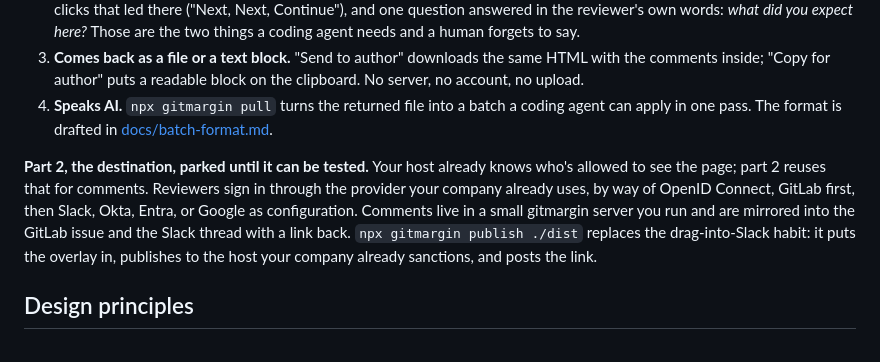
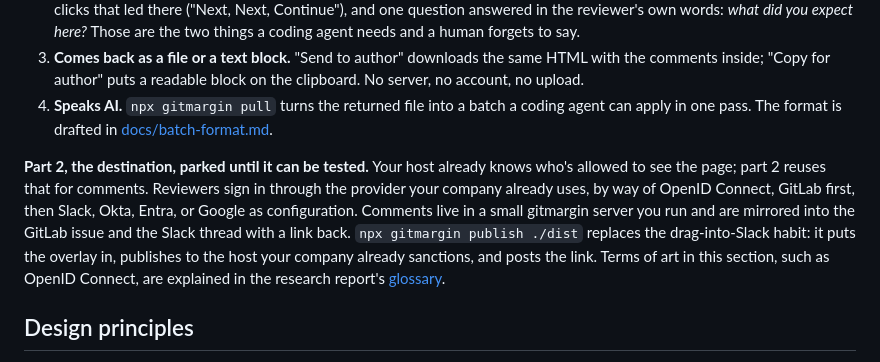
Before and after one commit to mayankmankhand/gitmargin, a Markdown page: README.md, the part around the change. Drawn GitHub-style.

```diff
--- a/README.md
+++ b/README.md
@@ -33,7 +33,7 @@ And there is a second problem hiding inside the first. Even when a comment does
 3. **Comes back as a file or a text block.** "Send to author" downloads the same HTML with the comments inside; "Copy for author" puts a readable block on the clipboard. No server, no account, no upload.
 4. **Speaks AI.** `npx gitmargin pull` turns the returned file into a batch a coding agent can apply in one pass. The format is drafted in [docs/batch-format.md](docs/batch-format.md).
 
-**Part 2, the destination, parked until it can be tested.** Your host already knows who's allowed to see the page; part 2 reuses that for comments. Reviewers sign in through the provider your company already uses, by way of OpenID Connect, GitLab first, then Slack, Okta, Entra, or Google as configuration. Comments live in a small gitmargin server you run and are mirrored into the GitLab issue and the Slack thread with a link back. `npx gitmargin publish ./dist` replaces the drag-into-Slack habit: it puts the overlay in, publishes to the host your company already sanctions, and posts the link.
+**Part 2, the destination, parked until it can be tested.** Your host already knows who's allowed to see the page; part 2 reuses that for comments. Reviewers sign in through the provider your company already uses, by way of OpenID Connect, GitLab first, then Slack, Okta, Entra, or Google as configuration. Comments live in a small gitmargin server you run and are mirrored into the GitLab issue and the Slack thread with a link back. `npx gitmargin publish ./dist` replaces the drag-into-Slack habit: it puts the overlay in, publishes to the host your company already sanctions, and posts the link. Terms of art in this section, such as OpenID Connect, are explained in the research report's [glossary](research/prior-art-landscape.md#8-glossary).
 
 ## Design principles
 
```
Also changed, not shown: docs/batch-format.md (+9 -2 lines), docs/v0-split.md (+14 -7 lines).
